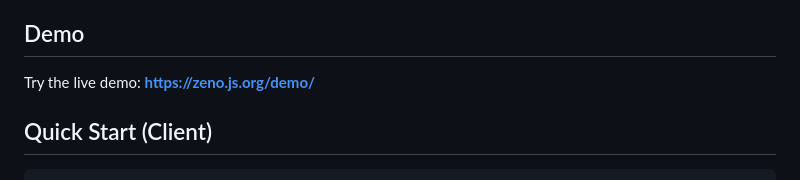
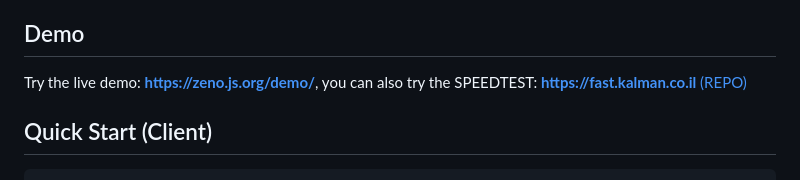
Before and after one commit to Zeno-Security/zeno, a Markdown page: README.md, the part around the change. Drawn GitHub-style.

```diff
--- a/README.md
+++ b/README.md
@@ -25,7 +25,7 @@ Attackers need 32GB RAM for 1,000 parallel threads.
 
 ## Demo
 
-Try the live demo: **[https://zeno.js.org/demo/](https://zeno.js.org/demo/)**
+Try the live demo: **[https://zeno.js.org/demo/](https://zeno.js.org/demo/)**, you can also try the SPEEDTEST: **[https://fast.kalman.co.il](https://fast.kalman.co.il/)**  [(REPO)](https://github.com/kaerez/speedtest/)
 
 ## Quick Start (Client)
 
```
